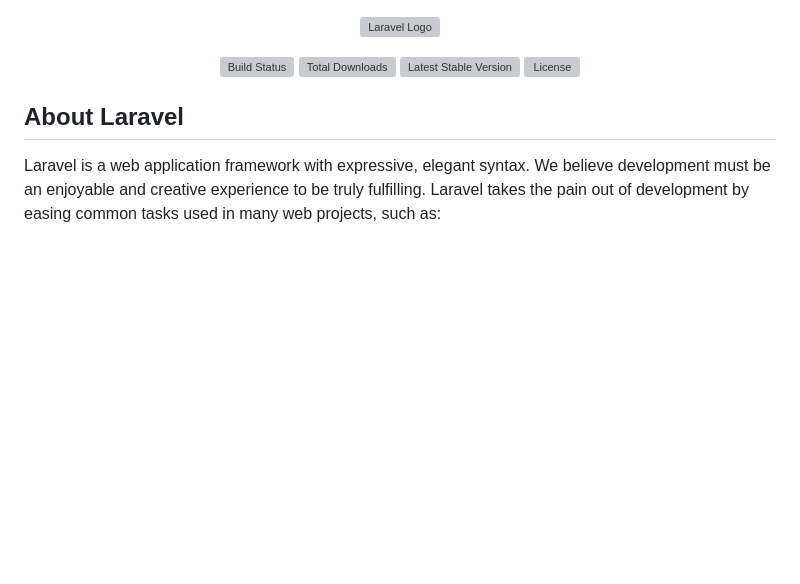
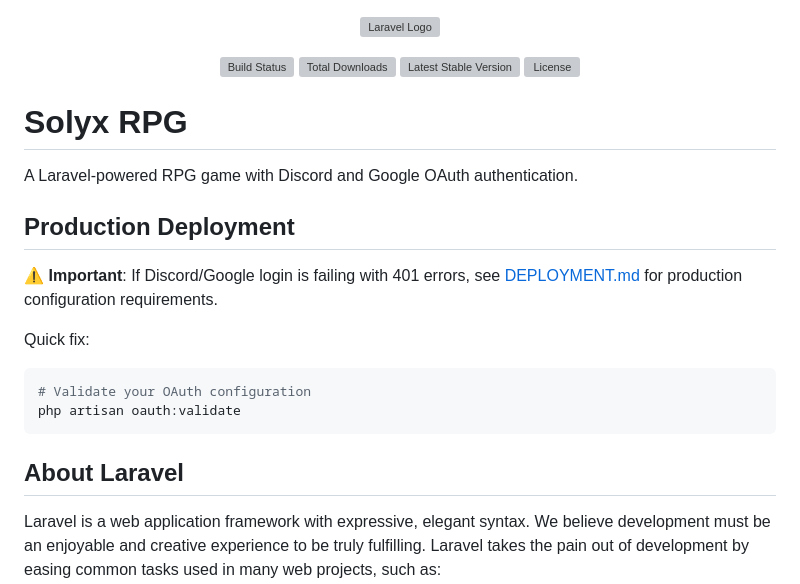
Before and after one commit to TheMaksoo/SolyxRPG, a Markdown page: README.md, the part around the change. GitHub-like rendering; blank space fills up the shorter version; grey boxes are pictures that could not be loaded.

Commit message:
Add deployment documentation to README

````diff
--- a/README.md
+++ b/README.md
@@ -6,6 +6,20 @@
 <a href="https://packagist.org/packages/laravel/framework"><img src="https://img.shields.io/packagist/v/laravel/framework" alt="Latest Stable Version"></a>
 <a href="https://packagist.org/packages/laravel/framework"><img src="https://img.shields.io/packagist/l/laravel/framework" alt="License"></a>
 </p>
+
+# Solyx RPG
+
+A Laravel-powered RPG game with Discord and Google OAuth authentication.
+
+## Production Deployment
+
+⚠️ **Important**: If Discord/Google login is failing with 401 errors, see [DEPLOYMENT.md](DEPLOYMENT.md) for production configuration requirements.
+
+Quick fix:
+```bash
+# Validate your OAuth configuration
+php artisan oauth:validate
+```
 
 ## About Laravel
 
````
